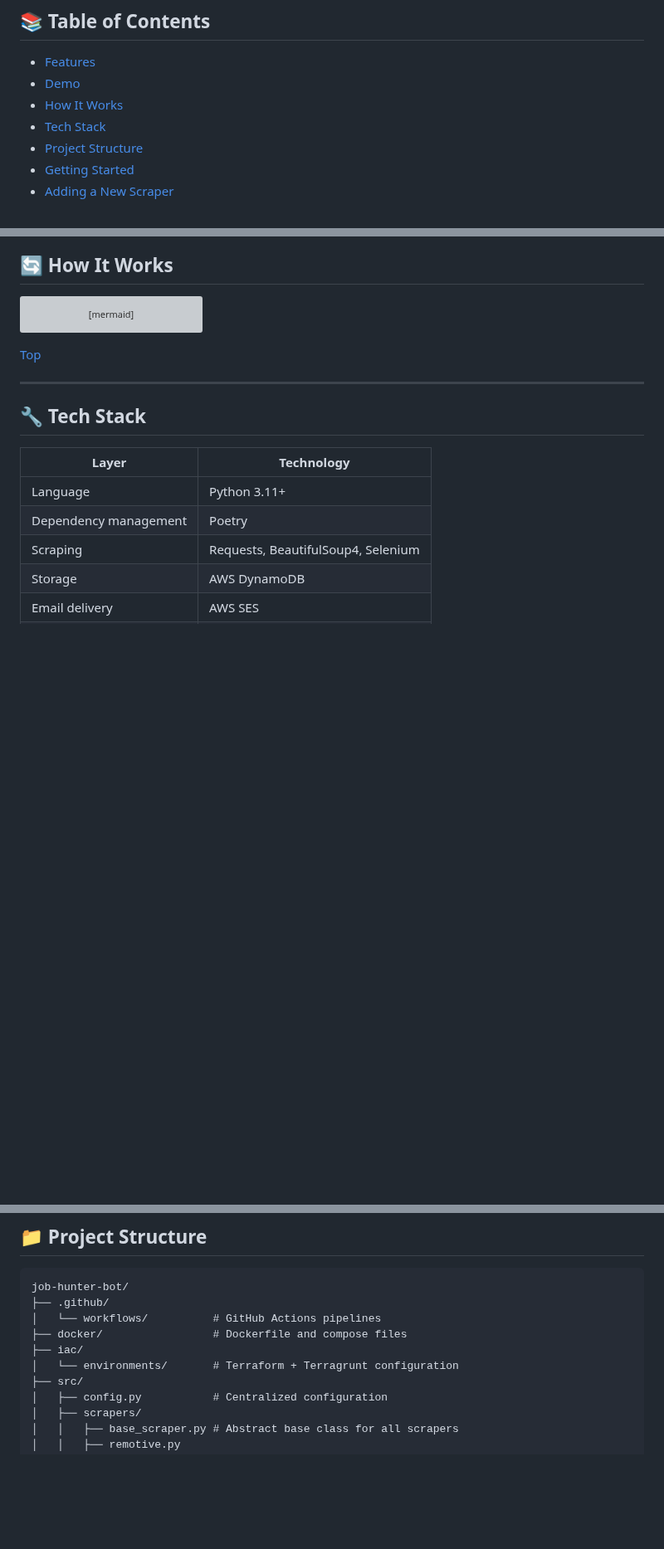
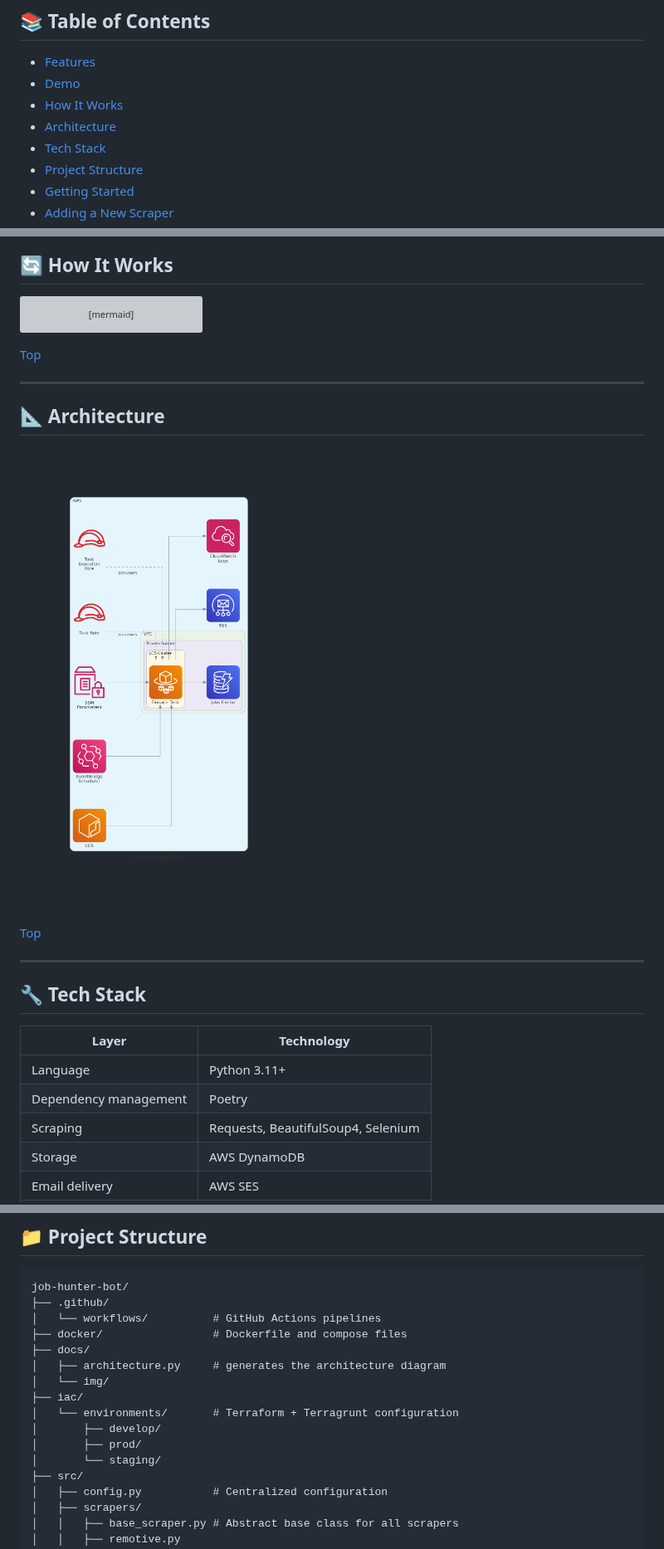
Before and after one commit to guillaume-martin/job-hunter-bot, a Markdown page: README.md, 3 parts joined by grey strips. Shown at 83% size. GitHub-like rendering; pictures changed too: docs/img/architecture.png (added); blank space fills up the shorter version; grey boxes are pictures that could not be loaded.

Commit message:
Adds architecture diagram to documentation

```diff
--- a/README.md
+++ b/README.md
@@ -29,6 +29,7 @@ in a DynamoDB cache and filters them out on subsequent runs.
 - [Features](#-features)
 - [Demo](#-demo)
 - [How It Works](#-how-it-works)
+- [Architecture](#-architecture)
 - [Tech Stack](#-tech-stack)
 - [Project Structure](#-project-structure)
 - [Getting Started](#-getting-started)
@@ -90,6 +91,14 @@ F -->|email| I[AWS SES]
 
 ---
 
+## 📐 Architecture
+
+![](docs/img/architecture.png)
+
+[Top](#-table-of-contents)
+
+---
+
 ## 🔧 Tech Stack
 
 | Layer                 | Technology                         |
@@ -115,8 +124,14 @@ job-hunter-bot/
 ├── .github/
 │   └── workflows/          # GitHub Actions pipelines
 ├── docker/                 # Dockerfile and compose files
+├── docs/
+│   ├── architecture.py     # generates the architecture diagram
+│   └── img/
 ├── iac/
 │   └── environments/       # Terraform + Terragrunt configuration
+│       ├── develop/
+│       ├── prod/
+│       └── staging/
 ├── src/
 │   ├── config.py           # Centralized configuration
 │   ├── scrapers/
```
Also changed, not shown: 1 other file.
